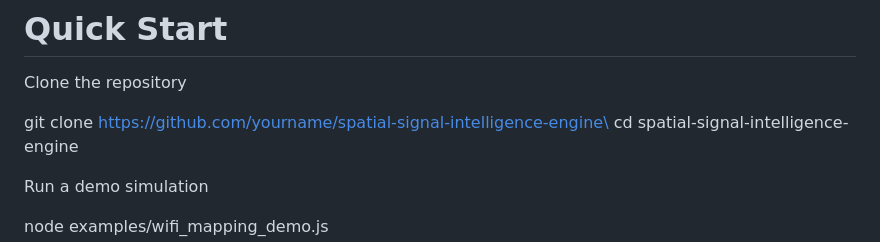
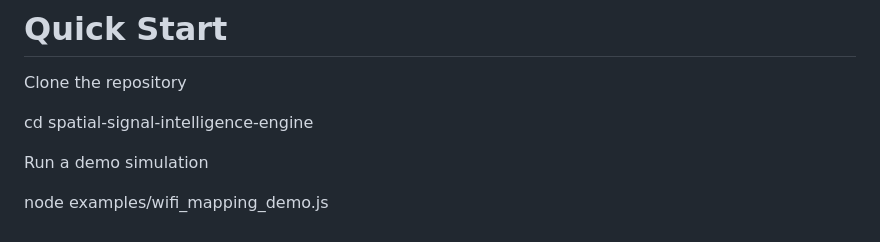
Before and after one commit to GareBear99/A-real-time-spatial-signal-intelligence-engine., a Markdown page: README.md, the part around the change. Rendered like a GitHub page.

```diff
--- a/README.md
+++ b/README.md
@@ -132,8 +132,7 @@ fusion.test.js
 
 Clone the repository
 
-git clone
-https://github.com/yourname/spatial-signal-intelligence-engine\
+
 cd spatial-signal-intelligence-engine
 
 Run a demo simulation
```
